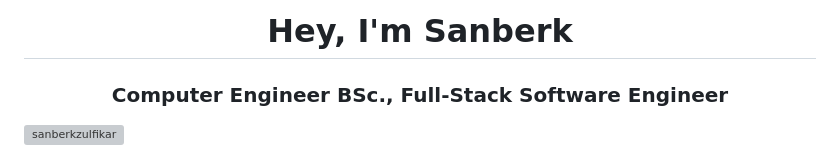
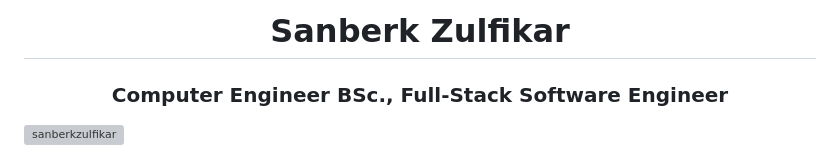
Before and after one commit to sanberkzulfikar/sanberkzulfikar, a Markdown page: README.md, the part around the change. Drawn GitHub-style; grey boxes are pictures that could not be loaded.

```diff
--- a/README.md
+++ b/README.md
@@ -1,4 +1,4 @@
-<h1 align="center">Hey, I'm Sanberk</h1>
+<h1 align="center">Sanberk Zulfikar</h1>
 <h3 align="center">Computer Engineer BSc., Full-Stack Software Engineer</h3>
 
 <p align="left"> <img src="https://komarev.com/ghpvc/?username=sanberkzulfikar&label=Profile%20views&color=0e75b6&style=flat" alt="sanberkzulfikar" /> </p>
```
